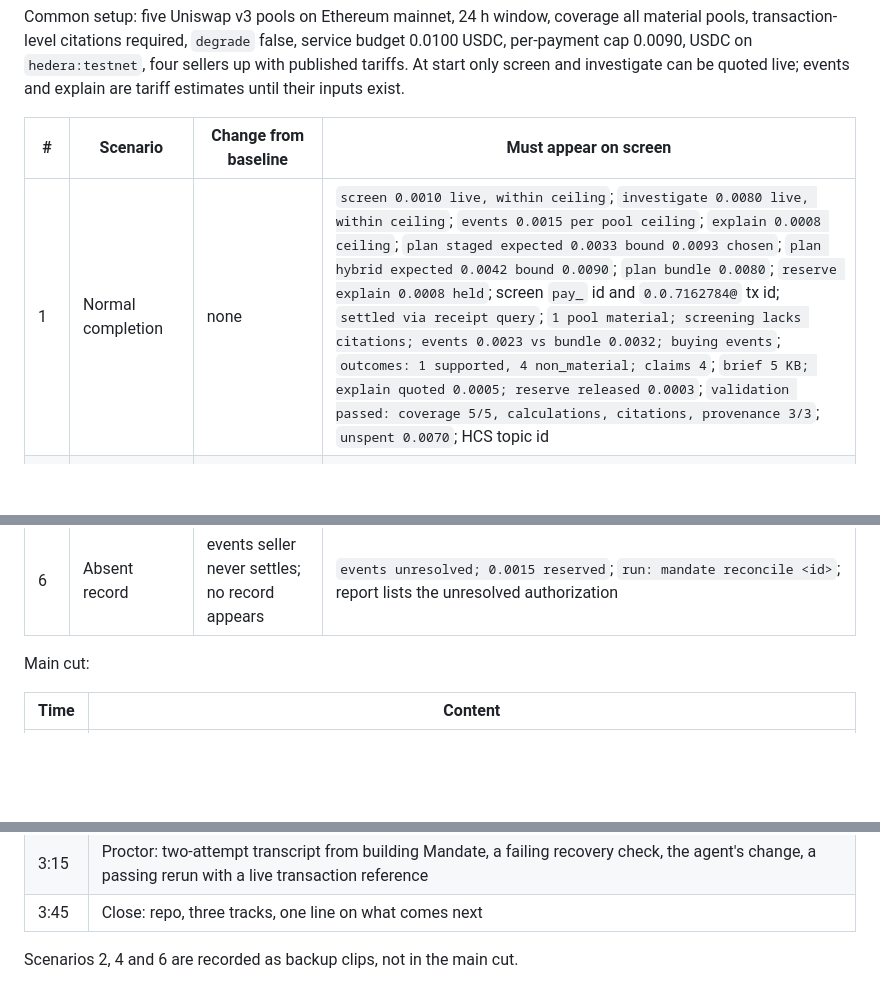
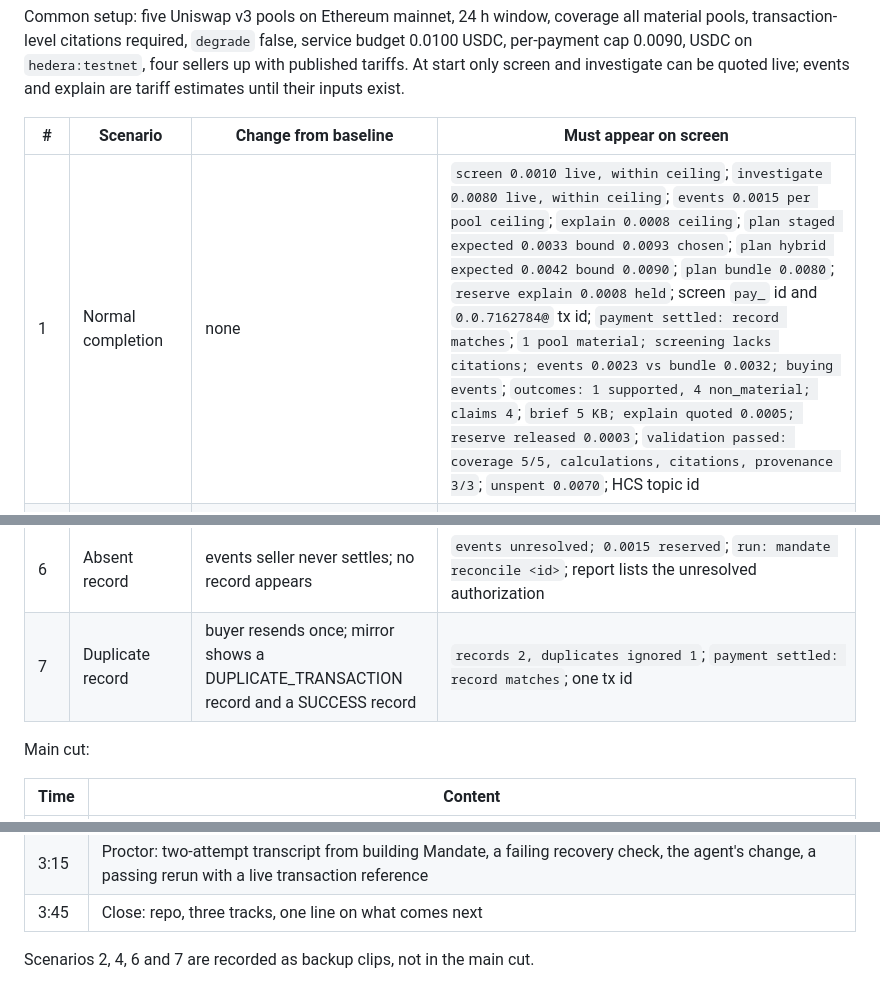
Before and after one commit to mandate-run/mandate, a Markdown page: docs/demo.md, 3 parts joined by grey strips. GitHub-like rendering; blank space fills up the shorter version.

Commit message:
docs: demo and requirements for v0.5
- Record-match wording; duplicate backup clip
- Graph as analysis source, RPC as verification

```diff
--- a/docs/demo.md
+++ b/docs/demo.md
@@ -6,13 +6,14 @@ Common setup: five Uniswap v3 pools on Ethereum mainnet, 24 h window, coverage a
 
 | # | Scenario | Change from baseline | Must appear on screen |
 |---|---|---|---|
-| 1 | Normal completion | none | `screen 0.0010 live, within ceiling`; `investigate 0.0080 live, within ceiling`; `events 0.0015 per pool ceiling`; `explain 0.0008 ceiling`; `plan staged expected 0.0033 bound 0.0093 chosen`; `plan hybrid expected 0.0042 bound 0.0090`; `plan bundle 0.0080`; `reserve explain 0.0008 held`; screen `pay_` id and `0.0.7162784@` tx id; `settled via receipt query`; `1 pool material; screening lacks citations; events 0.0023 vs bundle 0.0032; buying events`; `outcomes: 1 supported, 4 non_material; claims 4`; `brief 5 KB; explain quoted 0.0005; reserve released 0.0003`; `validation passed: coverage 5/5, calculations, citations, provenance 3/3`; `unspent 0.0070`; HCS topic id |
+| 1 | Normal completion | none | `screen 0.0010 live, within ceiling`; `investigate 0.0080 live, within ceiling`; `events 0.0015 per pool ceiling`; `explain 0.0008 ceiling`; `plan staged expected 0.0033 bound 0.0093 chosen`; `plan hybrid expected 0.0042 bound 0.0090`; `plan bundle 0.0080`; `reserve explain 0.0008 held`; screen `pay_` id and `0.0.7162784@` tx id; `payment settled: record matches`; `1 pool material; screening lacks citations; events 0.0023 vs bundle 0.0032; buying events`; `outcomes: 1 supported, 4 non_material; claims 4`; `brief 5 KB; explain quoted 0.0005; reserve released 0.0003`; `validation passed: coverage 5/5, calculations, citations, provenance 3/3`; `unspent 0.0070`; HCS topic id |
 | 2 | Economic adaptation | investigate seller quotes 0.0030 live, below its 0.0080 ceiling | `investigate 0.0030 live, within ceiling`; `plan bundle 0.0030 chosen`; one tx id; same report shape |
 | 3 | Safe incompletion | service budget 0.0030 | `REFUSED REQUIREMENT_UNMEETABLE bound 0.0080 expected 0.0033 available 0.0030`; `settled 0`; `audit spent` nonzero; no tx id |
 | 3b | Degraded run | service budget 0.0030, `degrade` true | screen bought; `report incomplete: screening only`; `unspent 0.0020` |
 | 4 | Integrity refusal | events seller quotes 0.0020 above its 0.0015 ceiling | after screen: `REFUSED events OFF_TARIFF ceiling 0.0015 quoted 0.0020`; `plan hybrid 0.0032 chosen`; `unspent 0.0058` |
 | 5 | Lost response | events seller settles, then drops the response | `events sent, no response`; `payment settled: record matches`; `delivery none; fetching with original payment`; `delivery received`; one tx id; `unspent 0.0070` |
 | 6 | Absent record | events seller never settles; no record appears | `events unresolved; 0.0015 reserved`; `run: mandate reconcile <id>`; report lists the unresolved authorization |
+| 7 | Duplicate record | buyer resends once; mirror shows a DUPLICATE_TRANSACTION record and a SUCCESS record | `records 2, duplicates ignored 1`; `payment settled: record matches`; one tx id |
 
 Main cut:
 
@@ -26,4 +27,4 @@ Main cut:
 | 3:15 | Proctor: two-attempt transcript from building Mandate, a failing recovery check, the agent's change, a passing rerun with a live transaction reference |
 | 3:45 | Close: repo, three tracks, one line on what comes next |
 
-Scenarios 2, 4 and 6 are recorded as backup clips, not in the main cut.
+Scenarios 2, 4, 6 and 7 are recorded as backup clips, not in the main cut.
```
Also changed, not shown: docs/requirements.md (+1 -1 lines).
